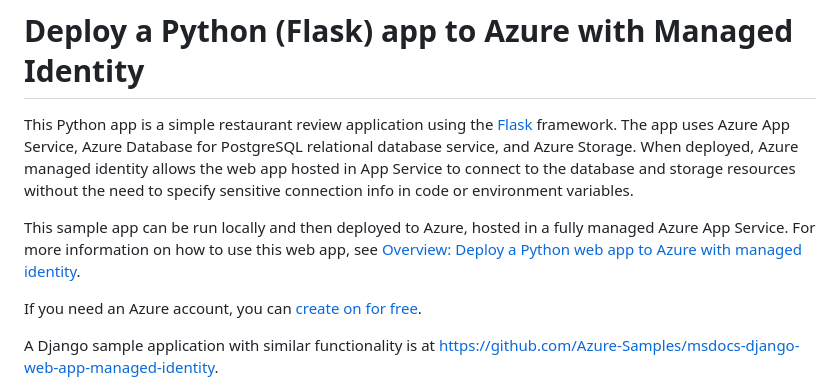
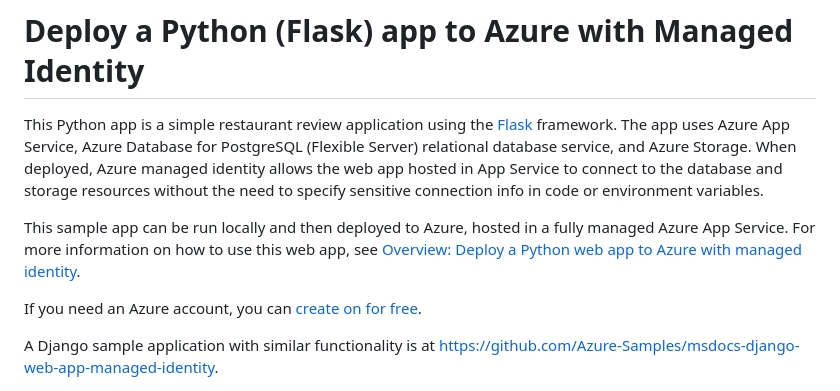
Before and after one commit to Azure-Samples/msdocs-flask-web-app-managed-identity, a Markdown page: README.md, the part around one of its changes. GitHub-like rendering.

Commit message:
Update readme to point to new article.

```diff
--- a/README.md
+++ b/README.md
@@ -1,4 +1,4 @@
 # Deploy a Python (Flask) app to Azure with Managed Identity
 
-This Python app is a simple restaurant review application using the [Flask](https://flask.palletsprojects.com/en/2.1.x/) framework. The app uses Azure App Service, Azure Database for PostgreSQL relational database service, and Azure Storage. When deployed, Azure managed identity allows the web app hosted in App Service to connect to the database and storage resources without the need to specify sensitive connection info in code or environment variables.
+This Python app is a simple restaurant review application using the [Flask](https://flask.palletsprojects.com/en/2.1.x/) framework. The app uses Azure App Service, Azure Database for PostgreSQL (Flexible Server) relational database service, and Azure Storage. When deployed, Azure managed identity allows the web app hosted in App Service to connect to the database and storage resources without the need to specify sensitive connection info in code or environment variables.
 
```
Also changed, not shown: other parts of README.md (+1 -1 lines).
